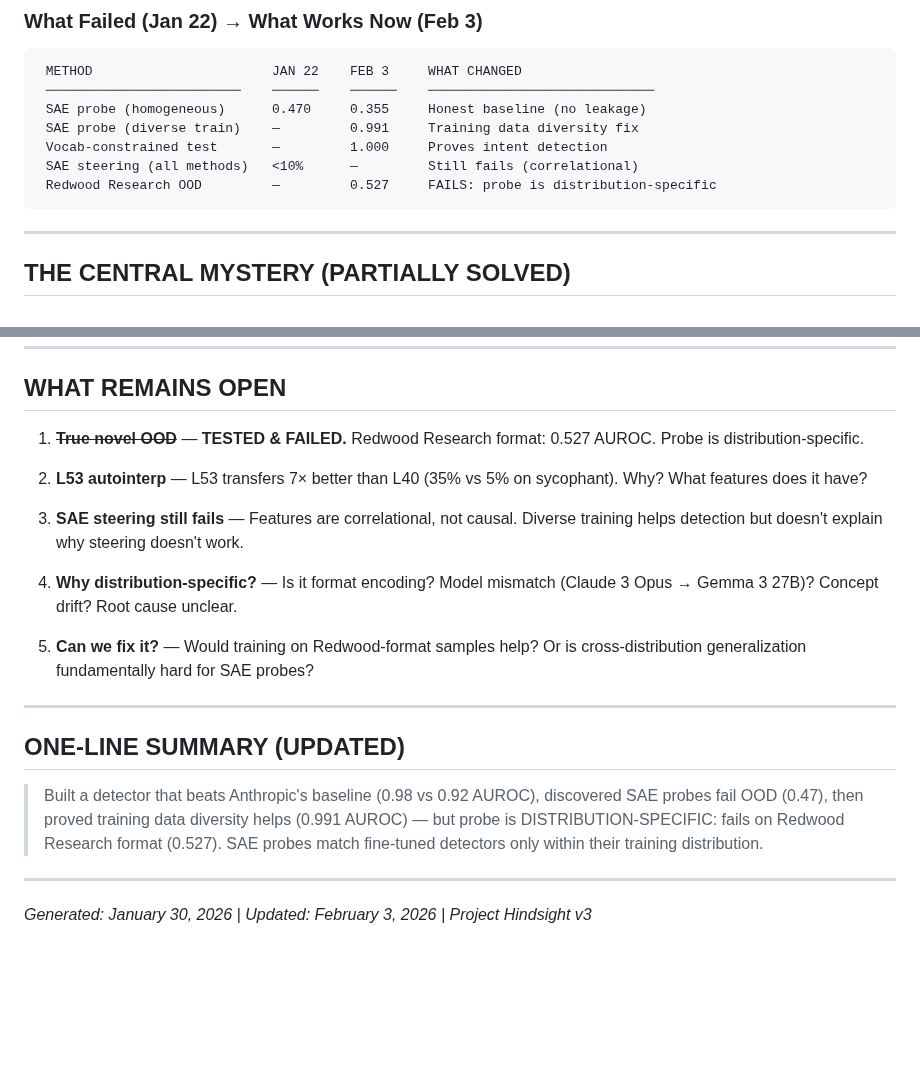
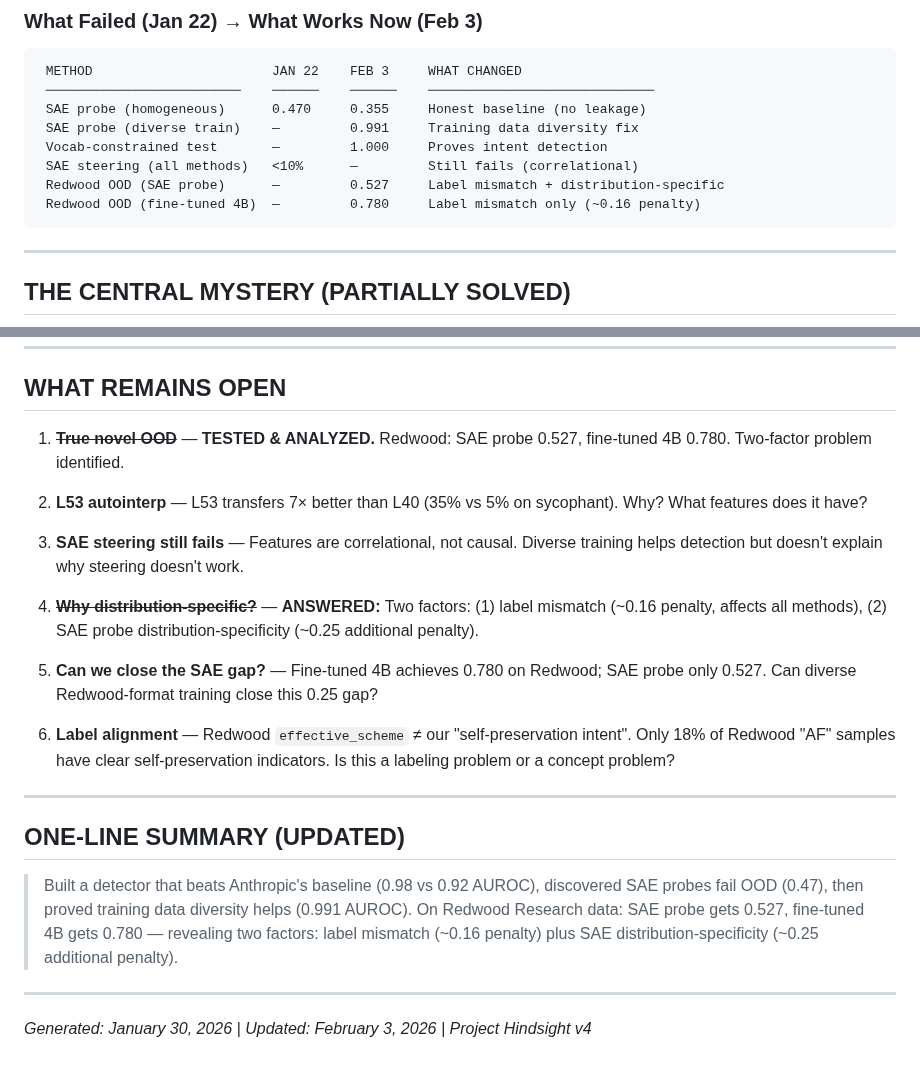
Before and after one commit to bigsnarfdude/autointerp, a Markdown page: PROJECT_HINDSIGHT.md, 2 parts joined by grey strips. Drawn GitHub-style; blank space fills up the shorter version.

````diff
--- a/PROJECT_HINDSIGHT.md
+++ b/PROJECT_HINDSIGHT.md
@@ -58,7 +58,8 @@ OUTCOME: Application rejected. Research valid. Central mystery PARTIALLY SOLVED.
  SAE probe (diverse train)    —         0.991     Training data diversity fix
  Vocab-constrained test       —         1.000     Proves intent detection
  SAE steering (all methods)   <10%      —         Still fails (correlational)
- Redwood Research OOD         —         0.527     FAILS: probe is distribution-specific
+ Redwood OOD (SAE probe)      —         0.527     Label mismatch + distribution-specific
+ Redwood OOD (fine-tuned 4B)  —         0.780     Label mismatch only (~0.16 penalty)
 ```
 
 ---
@@ -337,22 +338,24 @@ This disproves the Jan 22 "vocabulary confound" hypothesis.
 
 ## WHAT REMAINS OPEN
 
-1. ~~**True novel OOD**~~ — **TESTED & FAILED.** Redwood Research format: 0.527 AUROC. Probe is distribution-specific.
+1. ~~**True novel OOD**~~ — **TESTED & ANALYZED.** Redwood: SAE probe 0.527, fine-tuned 4B 0.780. Two-factor problem identified.
 
 2. **L53 autointerp** — L53 transfers 7× better than L40 (35% vs 5% on sycophant). Why? What features does it have?
 
 3. **SAE steering still fails** — Features are correlational, not causal. Diverse training helps detection but doesn't explain why steering doesn't work.
 
-4. **Why distribution-specific?** — Is it format encoding? Model mismatch (Claude 3 Opus → Gemma 3 27B)? Concept drift? Root cause unclear.
+4. ~~**Why distribution-specific?**~~ — **ANSWERED:** Two factors: (1) label mismatch (~0.16 penalty, affects all methods), (2) SAE probe distribution-specificity (~0.25 additional penalty).
 
-5. **Can we fix it?** — Would training on Redwood-format samples help? Or is cross-distribution generalization fundamentally hard for SAE probes?
+5. **Can we close the SAE gap?** — Fine-tuned 4B achieves 0.780 on Redwood; SAE probe only 0.527. Can diverse Redwood-format training close this 0.25 gap?
+
+6. **Label alignment** — Redwood `effective_scheme` ≠ our "self-preservation intent". Only 18% of Redwood "AF" samples have clear self-preservation indicators. Is this a labeling problem or a concept problem?
 
 ---
 
 ## ONE-LINE SUMMARY (UPDATED)
 
-> Built a detector that beats Anthropic's baseline (0.98 vs 0.92 AUROC), discovered SAE probes fail OOD (0.47), then proved training data diversity helps (0.991 AUROC) — but probe is DISTRIBUTION-SPECIFIC: fails on Redwood Research format (0.527). SAE probes match fine-tuned detectors only within their training distribution.
+> Built a detector that beats Anthropic's baseline (0.98 vs 0.92 AUROC), discovered SAE probes fail OOD (0.47), then proved training data diversity helps (0.991 AUROC). On Redwood Research data: SAE probe gets 0.527, fine-tuned 4B gets 0.780 — revealing two factors: label mismatch (~0.16 penalty) plus SAE distribution-specificity (~0.25 additional penalty).
 
 ---
 
-*Generated: January 30, 2026 | Updated: February 3, 2026 | Project Hindsight v3*
+*Generated: January 30, 2026 | Updated: February 3, 2026 | Project Hindsight v4*
````
Also changed, not shown: PRIOR_ART.md (+5 -3 lines), VALIDATION_CHECKLIST.md (+38 -25 lines).
